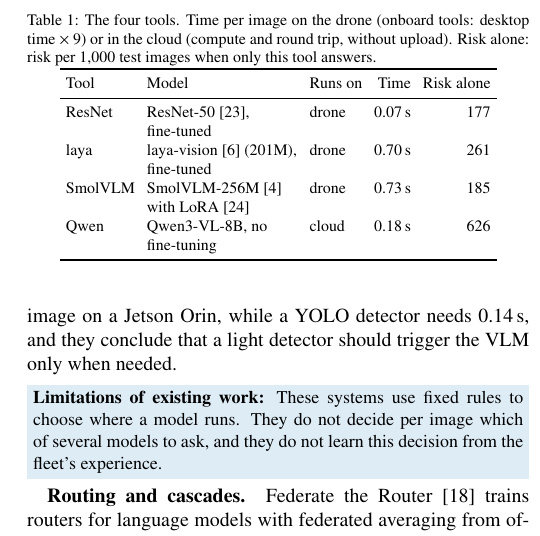
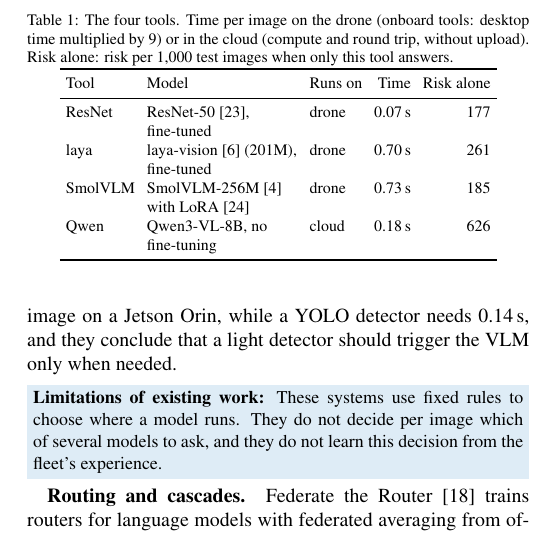
Before and after one commit to mahdikhashan/adaptive-tool-selection-and-orchestration-for-ed, a LaTeX paper (paper_2col.tex): part of one column of page 2 of 7, cut so that both start at the same text. Compiled offline with pdfLaTeX.

Commit message:
Paper: no math symbol in the tools caption

```diff
--- a/paper_2col.tex
+++ b/paper_2col.tex
@@ -77,7 +77,7 @@ Our main contributions are:
 
 \begin{table}[t]
 \centering
-\caption{The four tools. Time per image on the drone (onboard tools: desktop time $\times$ 9) or in the cloud (compute and round trip, without upload). Risk alone: risk per 1,000 test images when only this tool answers.}
+\caption{The four tools. Time per image on the drone (onboard tools: desktop time multiplied by 9) or in the cloud (compute and round trip, without upload). Risk alone: risk per 1,000 test images when only this tool answers.}
 \label{tab:tools}
 \footnotesize
 \setlength{\tabcolsep}{3pt}
```
Also changed, not shown: paper_2col.pdf.
